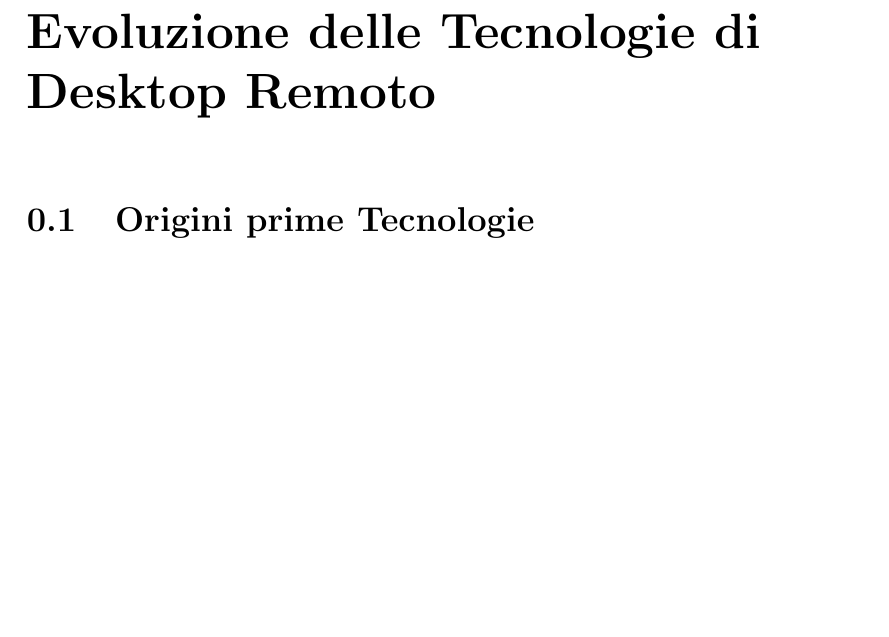
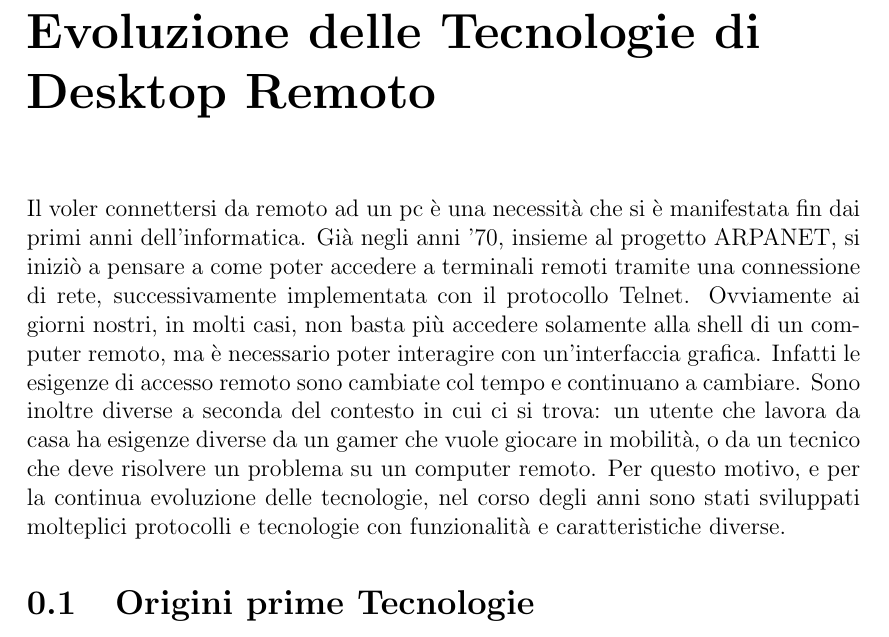
Before and after one commit to matteosusca/tesi-triennale, a LaTeX thesis (thesis-main.tex): part of page 11 of 35, cut so that both start at the same text, the shorter picture padded with empty space. Compiled offline with pdfLaTeX.

Commit message:
Chap evoluzione

```diff
--- a/thesis-main.tex
+++ b/thesis-main.tex
@@ -63,8 +63,12 @@ Le tecnologie di desktop remoto hanno subito notevoli cambiamenti nel corso degl
 
 \chapter{Evoluzione delle Tecnologie di Desktop Remoto}
 \label{chap:evolution}
+Il voler connettersi da remoto ad un pc è una necessità che si è manifestata fin dai primi anni dell'informatica. Già negli anni '70, insieme al progetto ARPANET, si iniziò a pensare a come poter accedere a terminali remoti tramite una connessione di rete, successivamente implementata con il protocollo Telnet.
+Ovviamente ai giorni nostri, in molti casi, non basta più accedere solamente alla shell di un computer remoto, ma è necessario poter interagire con un'interfaccia grafica. Infatti le esigenze di accesso remoto sono cambiate col tempo e continuano a cambiare. Sono inoltre diverse a seconda del contesto in cui ci si trova: un utente che lavora da casa ha esigenze diverse da un gamer che vuole giocare in mobilità, o da un tecnico che deve risolvere un problema su un computer remoto. Per questo motivo, e per la continua evoluzione delle tecnologie, nel corso degli anni sono stati sviluppati molteplici protocolli e tecnologie con funzionalità e caratteristiche diverse.
 
 \section{Origini prime Tecnologie}
+
+
 
 \section{Analisi e Funzionamento delle Principali Tecnologie di Desktop Remoto}
 
```
Also changed, not shown: thesis-main.pdf.
